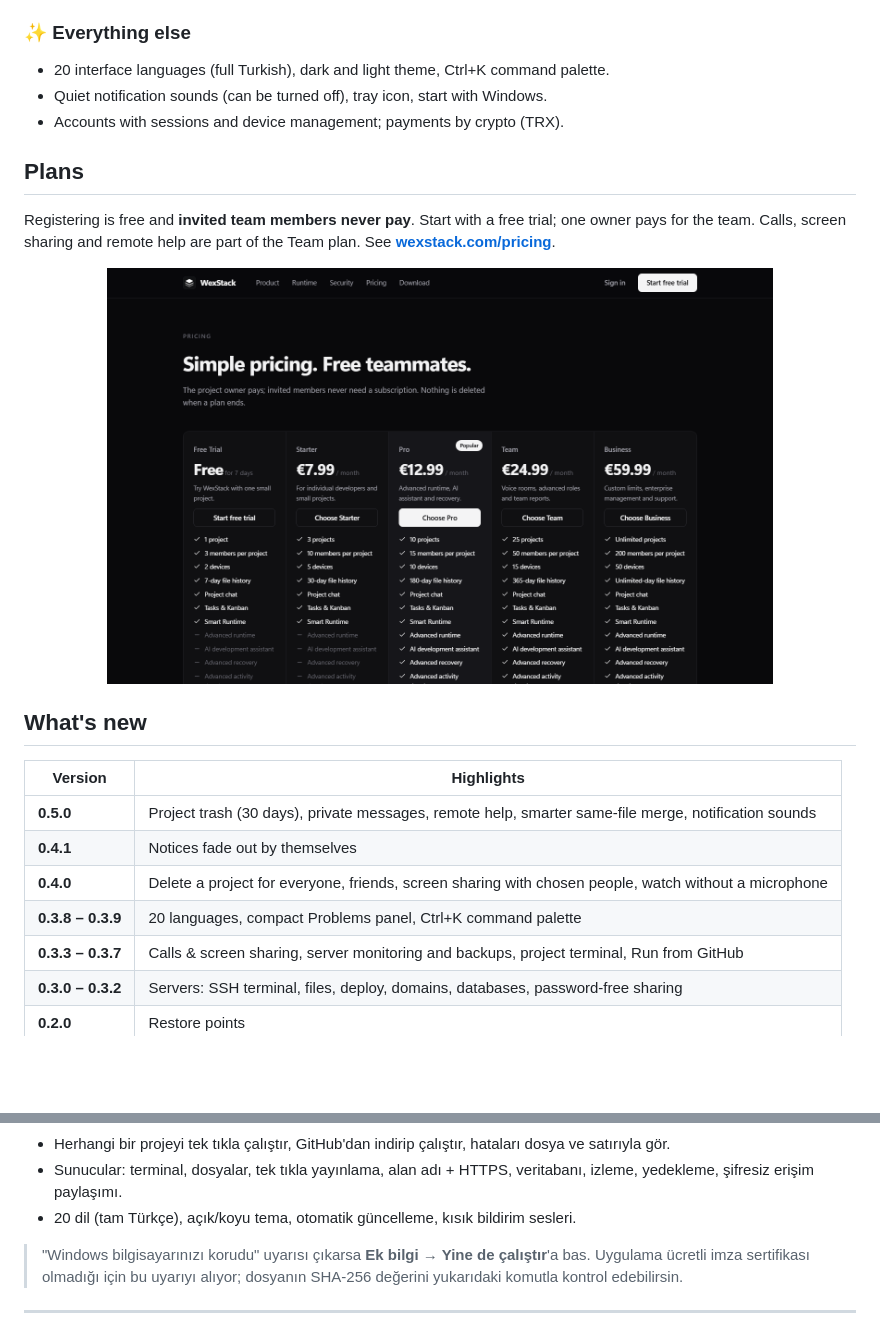
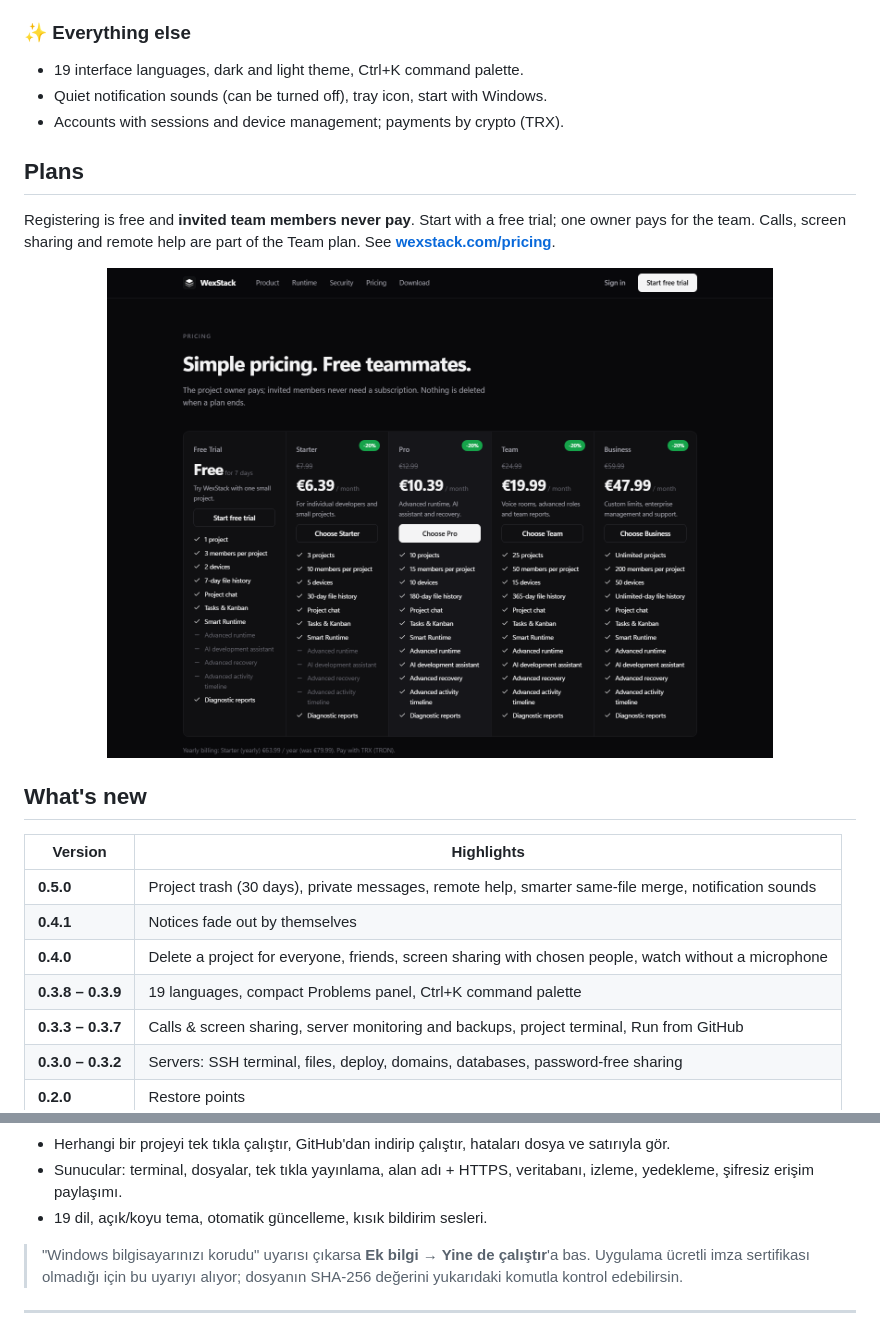
Before and after one commit to wex-tech/WexStack, a Markdown page: README.md, 2 parts joined by grey strips. Drawn GitHub-style; pictures changed too: images/site-pricing.png; blank space fills up the shorter version.

Commit message:
Update pricing image (20% off) and language list
Co-Authored-By: Claude Opus 5.5 <noreply@anthropic.com>

```diff
--- a/README.md
+++ b/README.md
@@ -122,7 +122,7 @@ certutil -hashfile "%TEMP%\WexStack-Setup.exe" SHA256
 - **Share server access** with a teammate without telling them a password.
 
 ### ✨ Everything else
-- 20 interface languages (full Turkish), dark and light theme, Ctrl+K command palette.
+- 19 interface languages, dark and light theme, Ctrl+K command palette.
 - Quiet notification sounds (can be turned off), tray icon, start with Windows.
 - Accounts with sessions and device management; payments by crypto (TRX).
 
@@ -142,7 +142,7 @@ Calls, screen sharing and remote help are part of the Team plan. See **[wexstack
 | **0.5.0** | Project trash (30 days), private messages, remote help, smarter same-file merge, notification sounds |
 | **0.4.1** | Notices fade out by themselves |
 | **0.4.0** | Delete a project for everyone, friends, screen sharing with chosen people, watch without a microphone |
-| **0.3.8 – 0.3.9** | 20 languages, compact Problems panel, Ctrl+K command palette |
+| **0.3.8 – 0.3.9** | 19 languages, compact Problems panel, Ctrl+K command palette |
 | **0.3.3 – 0.3.7** | Calls & screen sharing, server monitoring and backups, project terminal, Run from GitHub |
 | **0.3.0 – 0.3.2** | Servers: SSH terminal, files, deploy, domains, databases, password-free sharing |
 | **0.2.0** | Restore points |
@@ -187,7 +187,7 @@ curl -L -o "%TEMP%\WexStack-Setup.exe" https://wexstack.com/downloads/WexStack-S
 - Arkadaşlar ve özel mesajlar.
 - Herhangi bir projeyi tek tıkla çalıştır, GitHub'dan indirip çalıştır, hataları dosya ve satırıyla gör.
 - Sunucular: terminal, dosyalar, tek tıkla yayınlama, alan adı + HTTPS, veritabanı, izleme, yedekleme, şifresiz erişim paylaşımı.
-- 20 dil (tam Türkçe), açık/koyu tema, otomatik güncelleme, kısık bildirim sesleri.
+- 19 dil, açık/koyu tema, otomatik güncelleme, kısık bildirim sesleri.
 
 > "Windows bilgisayarınızı korudu" uyarısı çıkarsa **Ek bilgi → Yine de çalıştır**'a bas. Uygulama ücretli imza sertifikası
 > olmadığı için bu uyarıyı alıyor; dosyanın SHA-256 değerini yukarıdaki komutla kontrol edebilirsin.
```
Also changed, not shown: CHANGELOG.md (+1 -1 lines).
